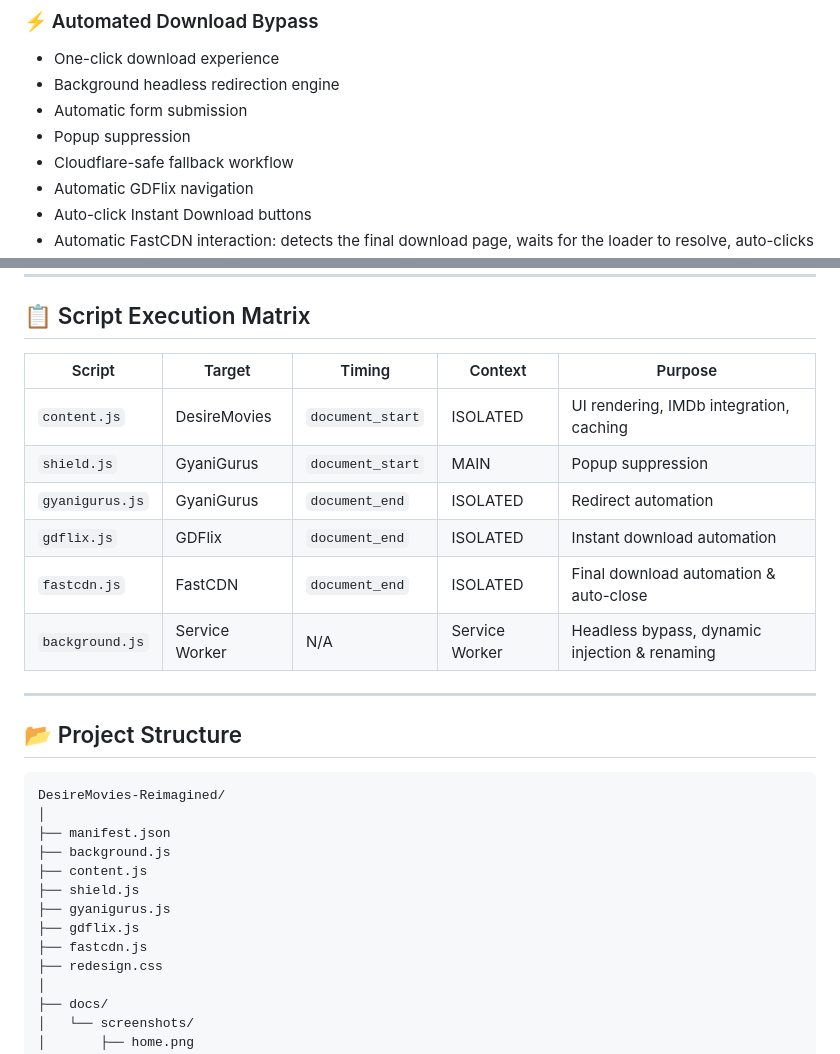
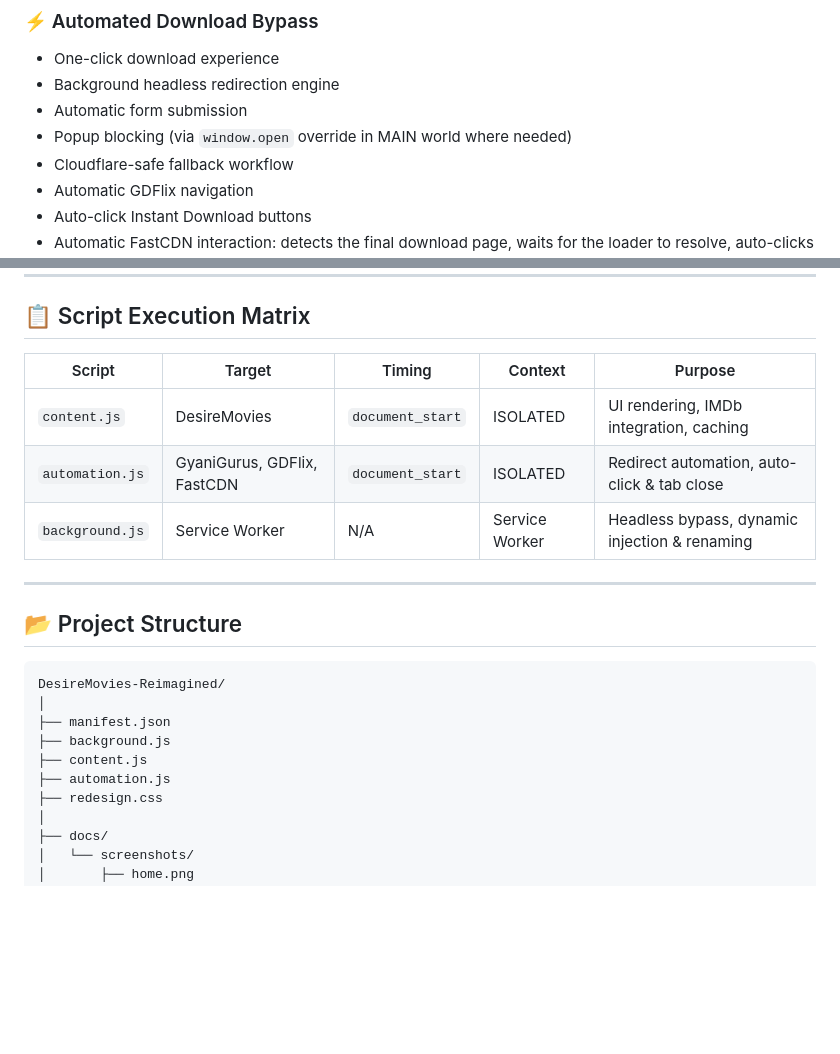
Before and after one commit to Deepak5310/DesireMovies-Reimagined, a Markdown page: README.md, 2 parts joined by grey strips. Drawn GitHub-style; blank space fills up the shorter version.

Commit message:
docs: sync README with actual codebase (automation.js, no shield.js split)

```diff
--- a/README.md
+++ b/README.md
@@ -34,7 +34,7 @@ A modern Chrome Extension that completely transforms the DesireMovies browsing e
 * One-click download experience
 * Background headless redirection engine
 * Automatic form submission
-* Popup suppression
+* Popup blocking (via `window.open` override in MAIN world where needed)
 * Cloudflare-safe fallback workflow
 * Automatic GDFlix navigation
 * Auto-click Instant Download buttons
@@ -150,14 +148,11 @@ If headless bypass fails:
 
 ## 📋 Script Execution Matrix
 
-| Script          | Target         | Timing           | Context        | Purpose                                 |
-| --------------- | -------------- | ---------------- | -------------- | --------------------------------------- |
-| `content.js`    | DesireMovies   | `document_start` | ISOLATED       | UI rendering, IMDb integration, caching |
-| `shield.js`     | GyaniGurus     | `document_start` | MAIN           | Popup suppression                       |
-| `gyanigurus.js` | GyaniGurus     | `document_end`   | ISOLATED       | Redirect automation                     |
-| `gdflix.js`     | GDFlix         | `document_end`   | ISOLATED       | Instant download automation             |
-| `fastcdn.js`    | FastCDN        | `document_end`   | ISOLATED       | Final download automation & auto-close  |
-| `background.js` | Service Worker | N/A              | Service Worker | Headless bypass, dynamic injection & renaming |
+| Script          | Target                              | Timing           | Context        | Purpose                                          |
+| --------------- | ----------------------------------- | ---------------- | -------------- | ------------------------------------------------ |
+| `content.js`    | DesireMovies                        | `document_start` | ISOLATED       | UI rendering, IMDb integration, caching          |
+| `automation.js` | GyaniGurus, GDFlix, FastCDN         | `document_start` | ISOLATED       | Redirect automation, auto-click & tab close      |
+| `background.js` | Service Worker                      | N/A              | Service Worker | Headless bypass, dynamic injection & renaming    |
 
 ---
 
@@ -169,10 +164,7 @@ DesireMovies-Reimagined/
 ├── manifest.json
 ├── background.js
 ├── content.js
-├── shield.js
-├── gyanigurus.js
-├── gdflix.js
-├── fastcdn.js
+├── automation.js
 ├── redesign.css
 │
 ├── docs/
```
Also changed, not shown: other parts of README.md (+7 -9 lines).
